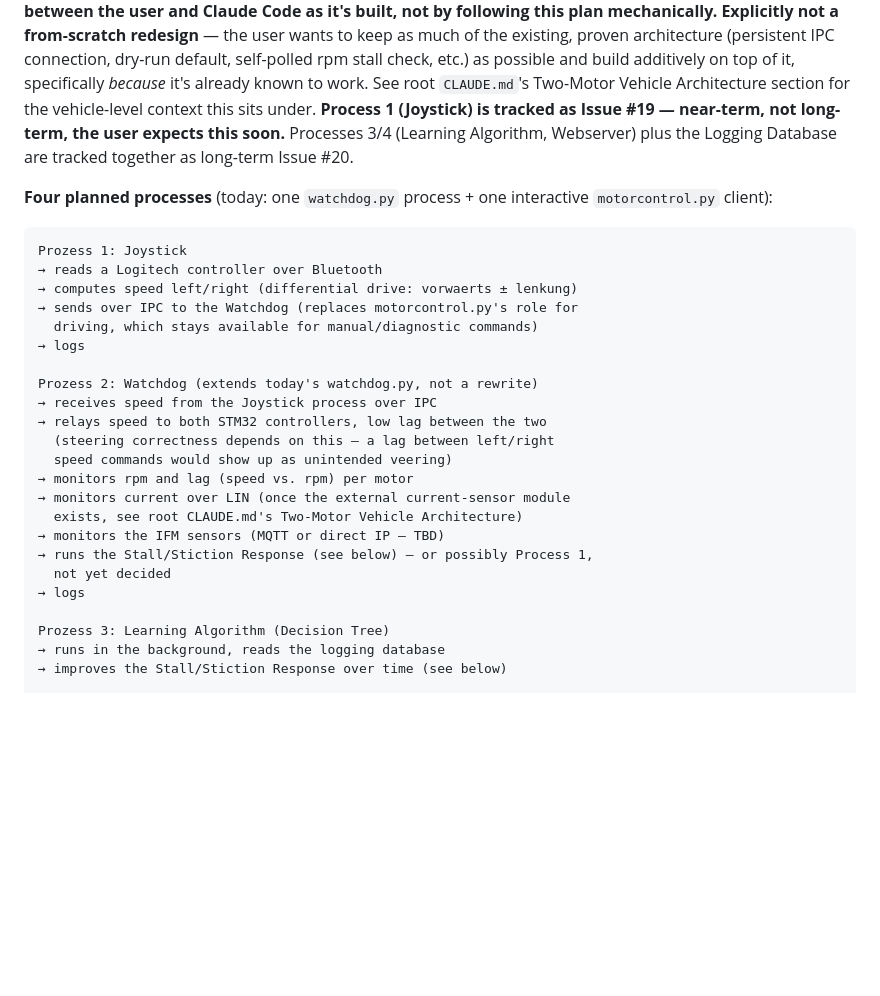
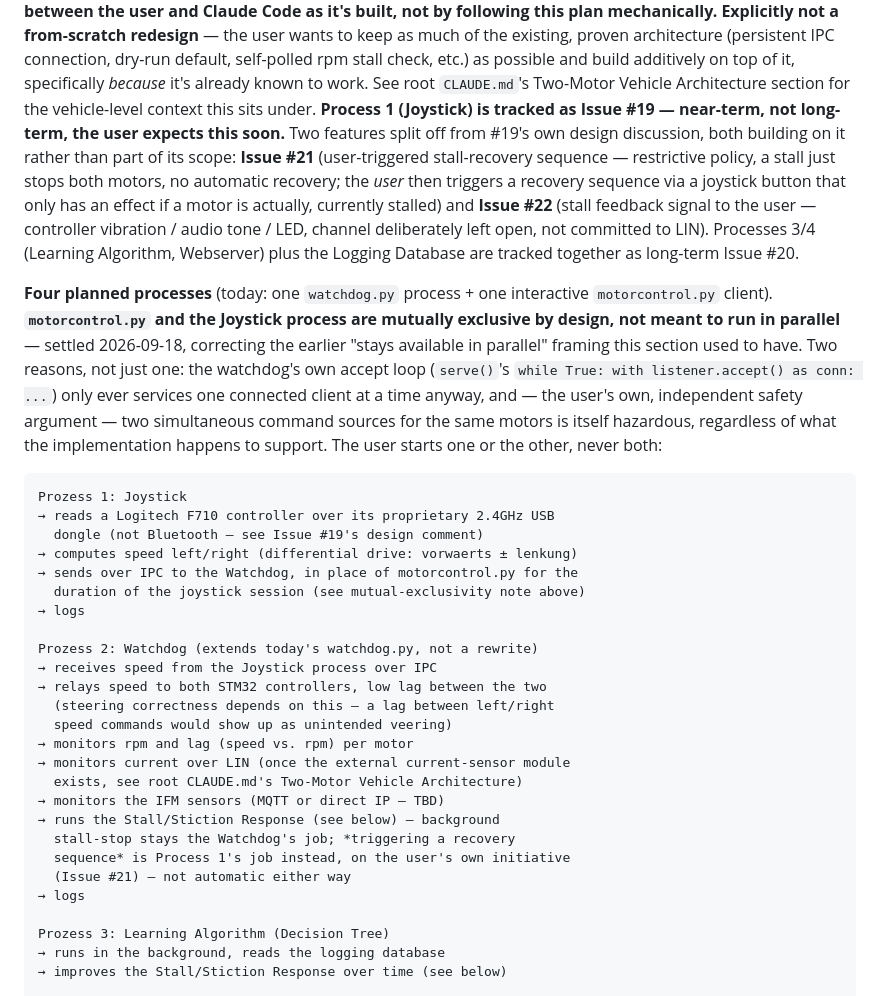
Before and after one commit to derkrembold/auto, a Markdown page: raspi/watchdog/CLAUDE.md, the part around the change. GitHub-like rendering; blank space fills up the shorter version.

Commit message:
joystick issues #21 #22 + doc fixes
Split two features off Issue #19's design discussion into their own
issues: #21 (user-triggered stall-recovery sequence from the joystick
- restrictive policy, stall just stops, user triggers recovery via a
button gated on live stall status) and #22 (stall feedback signal to
the user - vibration/tone/LED, channel deliberately left open).

raspi/watchdog/CLAUDE.md: corrected the stale "motorcontrol.py stays
available in parallel" framing in the Planned Multi-Process
Architecture section to reflect the now-agreed mutual-exclusivity
resolution (motorcontrol.py and the Joystick process never run
simultaneously - both an implementation fact of the watchdog's
single-client accept loop and a deliberate safety choice), fixed
"Bluetooth" -> "proprietary 2.4GHz dongle" for the F710, and resolved
the "stall response runs in Process 1 or 2, not yet decided" note
(stop stays the Watchdog's job, triggering recovery is Process 1's,
per #21).

Co-Authored-By: Claude Sonnet 5 <noreply@anthropic.com>

````diff
--- a/raspi/watchdog/CLAUDE.md
+++ b/raspi/watchdog/CLAUDE.md
@@ -176,18 +176,36 @@ possible and build additively on top of it, specifically *because* it's
 already known to work. See root `CLAUDE.md`'s Two-Motor Vehicle
 Architecture section for the vehicle-level context this sits under.
 **Process 1 (Joystick) is tracked as Issue #19 — near-term, not
-long-term, the user expects this soon.** Processes 3/4 (Learning
-Algorithm, Webserver) plus the Logging Database are tracked together as
-long-term Issue #20.
+long-term, the user expects this soon.** Two features split off from
+#19's own design discussion, both building on it rather than part of
+its scope: **Issue #21** (user-triggered stall-recovery sequence —
+restrictive policy, a stall just stops both motors, no automatic
+recovery; the *user* then triggers a recovery sequence via a joystick
+button that only has an effect if a motor is actually, currently
+stalled) and **Issue #22** (stall feedback signal to the user —
+controller vibration / audio tone / LED, channel deliberately left
+open, not committed to LIN). Processes 3/4 (Learning Algorithm,
+Webserver) plus the Logging Database are tracked together as long-term
+Issue #20.
 
 **Four planned processes** (today: one `watchdog.py` process + one
-interactive `motorcontrol.py` client):
+interactive `motorcontrol.py` client). **`motorcontrol.py` and the
+Joystick process are mutually exclusive by design, not meant to run in
+parallel** — settled 2026-09-18, correcting the earlier "stays
+available in parallel" framing this section used to have. Two reasons,
+not just one: the watchdog's own accept loop (`serve()`'s `while True:
+with listener.accept() as conn: ...`) only ever services one connected
+client at a time anyway, and — the user's own, independent safety
+argument — two simultaneous command sources for the same motors is
+itself hazardous, regardless of what the implementation happens to
+support. The user starts one or the other, never both:
 ```
 Prozess 1: Joystick
-→ reads a Logitech controller over Bluetooth
+→ reads a Logitech F710 controller over its proprietary 2.4GHz USB
+  dongle (not Bluetooth — see Issue #19's design comment)
 → computes speed left/right (differential drive: vorwaerts ± lenkung)
-→ sends over IPC to the Watchdog (replaces motorcontrol.py's role for
-  driving, which stays available for manual/diagnostic commands)
+→ sends over IPC to the Watchdog, in place of motorcontrol.py for the
+  duration of the joystick session (see mutual-exclusivity note above)
 → logs
 
 Prozess 2: Watchdog (extends today's watchdog.py, not a rewrite)
@@ -199,8 +217,10 @@ Prozess 2: Watchdog (extends today's watchdog.py, not a rewrite)
 → monitors current over LIN (once the external current-sensor module
   exists, see root CLAUDE.md's Two-Motor Vehicle Architecture)
 → monitors the IFM sensors (MQTT or direct IP — TBD)
-→ runs the Stall/Stiction Response (see below) — or possibly Process 1,
-  not yet decided
+→ runs the Stall/Stiction Response (see below) — background
+  stall-stop stays the Watchdog's job; *triggering a recovery
+  sequence* is Process 1's job instead, on the user's own initiative
+  (Issue #21) — not automatic either way
 → logs
 
 Prozess 3: Learning Algorithm (Decision Tree)
````
